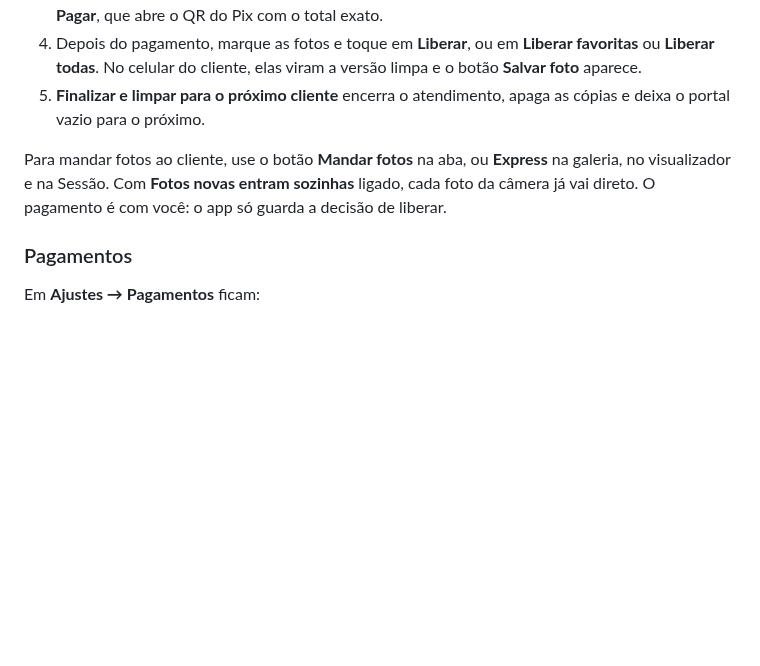
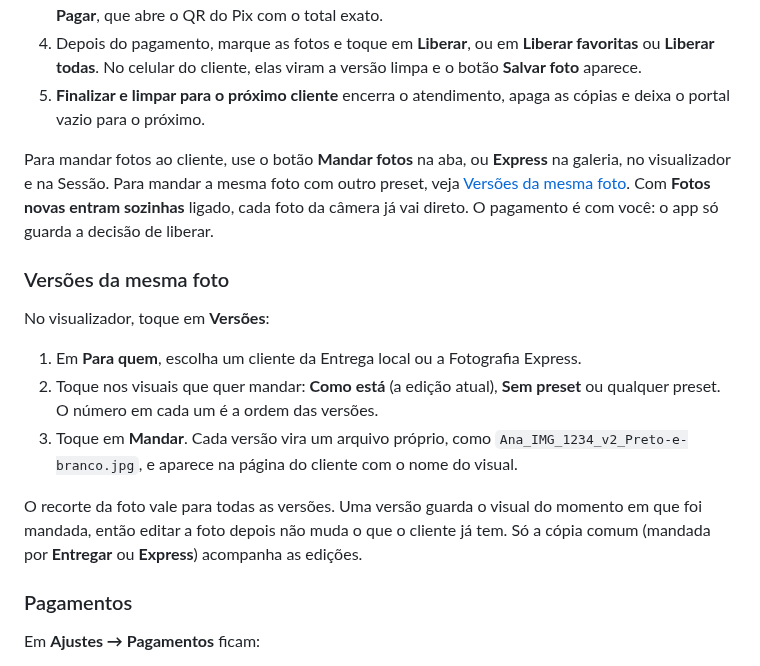
Before and after one commit to jrtechofcdev/Canon-50D-Remote, a Markdown page: README.md, the part around one of its changes. Drawn GitHub-style; blank space fills up the shorter version.

```diff
--- a/README.md
+++ b/README.md
@@ -172,7 +172,16 @@ Uma ferramenta separada da Entrega local, com aba, rede, senha, página e ajuste
 4. Depois do pagamento, marque as fotos e toque em **Liberar**, ou em **Liberar favoritas** ou **Liberar todas**. No celular do cliente, elas viram a versão limpa e o botão **Salvar foto** aparece.
 5. **Finalizar e limpar para o próximo cliente** encerra o atendimento, apaga as cópias e deixa o portal vazio para o próximo.
 
-Para mandar fotos ao cliente, use o botão **Mandar fotos** na aba, ou **Express** na galeria, no visualizador e na Sessão. Com **Fotos novas entram sozinhas** ligado, cada foto da câmera já vai direto. O pagamento é com você: o app só guarda a decisão de liberar.
+Para mandar fotos ao cliente, use o botão **Mandar fotos** na aba, ou **Express** na galeria, no visualizador e na Sessão. Para mandar a mesma foto com outro preset, veja [Versões da mesma foto](#versões-da-mesma-foto). Com **Fotos novas entram sozinhas** ligado, cada foto da câmera já vai direto. O pagamento é com você: o app só guarda a decisão de liberar.
+
+### Versões da mesma foto
+
+No visualizador, toque em **Versões**:
+1. Em **Para quem**, escolha um cliente da Entrega local ou a Fotografia Express.
+2. Toque nos visuais que quer mandar: **Como está** (a edição atual), **Sem preset** ou qualquer preset. O número em cada um é a ordem das versões.
+3. Toque em **Mandar**. Cada versão vira um arquivo próprio, como `Ana_IMG_1234_v2_Preto-e-branco.jpg`, e aparece na página do cliente com o nome do visual.
+
+O recorte da foto vale para todas as versões. Uma versão guarda o visual do momento em que foi mandada, então editar a foto depois não muda o que o cliente já tem. Só a cópia comum (mandada por **Entregar** ou **Express**) acompanha as edições.
 
 ### Pagamentos
 
```
Also changed, not shown: other parts of README.md (+25 -1 lines), CHANGELOG.md (+33 -0 lines), DESIGN.md (+23 -2 lines), docs/images/dial_posicao.png (added), 1 other file.
